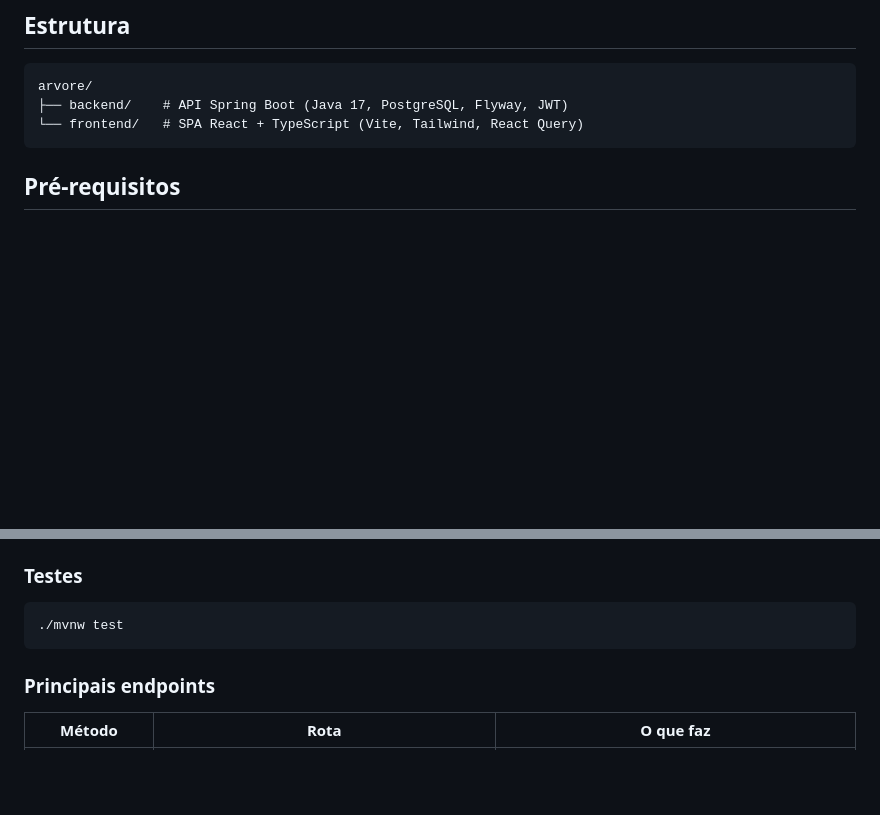
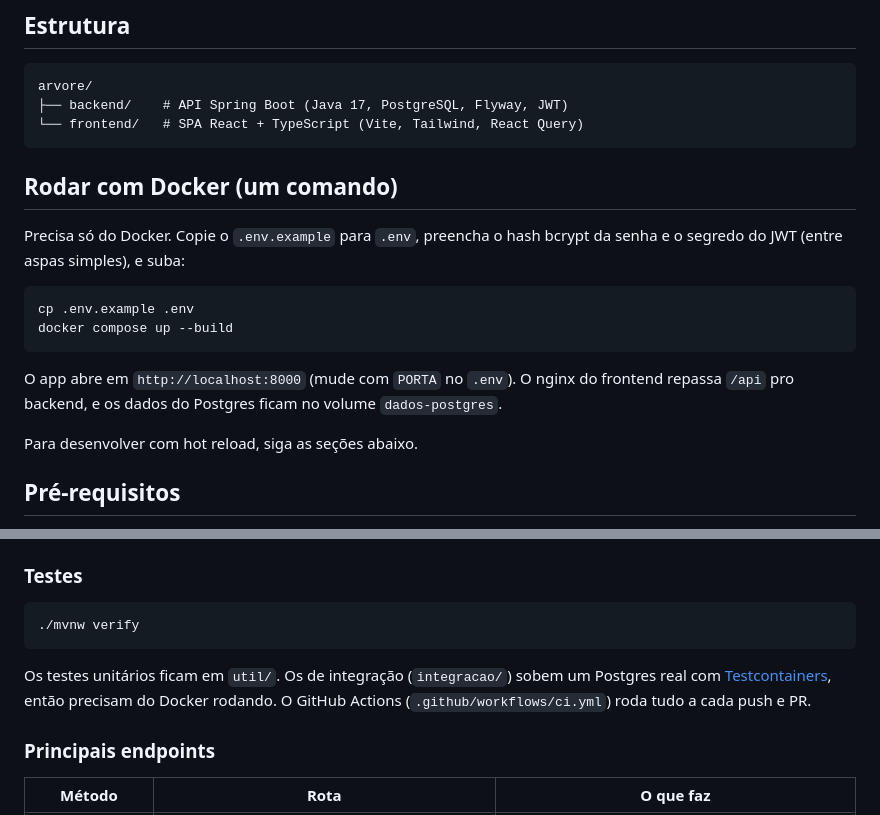
Before and after one commit to merlinmec/arvore, a Markdown page: README.md, 2 parts joined by grey strips. GitHub-like rendering; blank space fills up the shorter version.

Commit message:
docs: documenta docker compose e testes de integracao

````diff
--- a/README.md
+++ b/README.md
@@ -19,6 +19,19 @@ arvore/
 ├── backend/    # API Spring Boot (Java 17, PostgreSQL, Flyway, JWT)
 └── frontend/   # SPA React + TypeScript (Vite, Tailwind, React Query)
 ```
+
+## Rodar com Docker (um comando)
+
+Precisa só do Docker. Copie o `.env.example` para `.env`, preencha o hash bcrypt da senha e o segredo do JWT (entre aspas simples), e suba:
+
+```bash
+cp .env.example .env
+docker compose up --build
+```
+
+O app abre em `http://localhost:8000` (mude com `PORTA` no `.env`). O nginx do frontend repassa `/api` pro backend, e os dados do Postgres ficam no volume `dados-postgres`.
+
+Para desenvolver com hot reload, siga as seções abaixo.
 
 ## Pré-requisitos
 
@@ -72,8 +85,10 @@ A API sobe em `http://localhost:8080`.
 ### Testes
 
 ```bash
-./mvnw test
+./mvnw verify
 ```
+
+Os testes unitários ficam em `util/`. Os de integração (`integracao/`) sobem um Postgres real com [Testcontainers](https://testcontainers.com/), então precisam do Docker rodando. O GitHub Actions (`.github/workflows/ci.yml`) roda tudo a cada push e PR.
 
 ### Principais endpoints
 
````
Also changed, not shown: docs/ROADMAP.md (+3 -3 lines).
